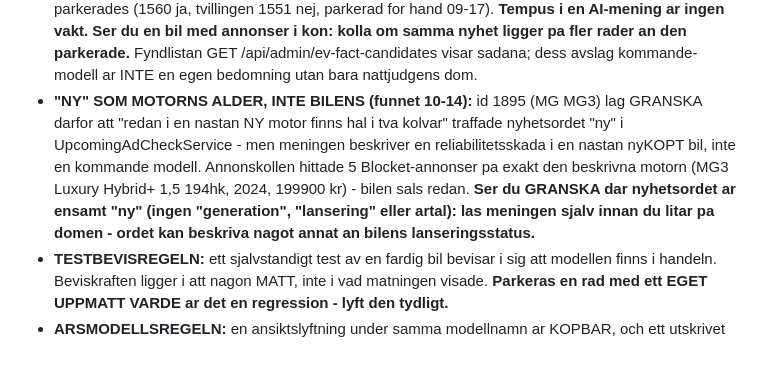
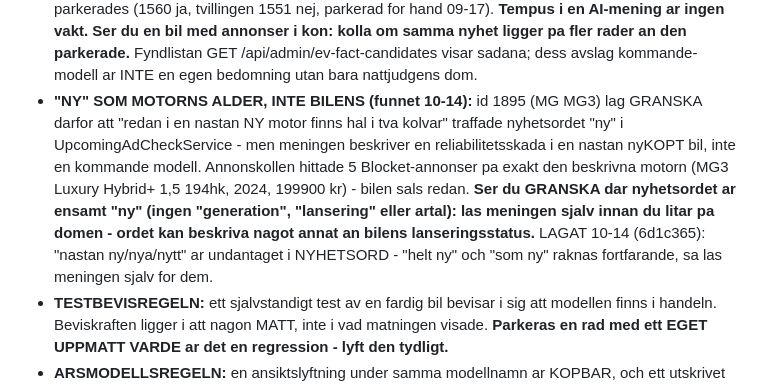
Before and after one commit to elitrobban89/CarAdvice, a Markdown page: docs/nattrutin.md, the part around the change. Rendered like a GitHub page; blank space fills up the shorter version.

Commit message:
nattrutin: nästan-ny-fällan lagad i koden
Co-Authored-By: Claude Opus 5.5 <noreply@anthropic.com>

```diff
--- a/docs/nattrutin.md
+++ b/docs/nattrutin.md
@@ -134,7 +134,7 @@ Den slar varje koad bil mot Blockets annonser och ger fem domar, sorterade sa at
 **VANTAT UTFALL: 0 LARM, 6 GRANSKA, 1 ANNAN_DRIVLINA, 6 INGA_ANNONSER pa 26 rader / 13 bilar** (GRANSKA: Pajero, Lexus NX 450h+, Santa Fe, Tucson, Volvo XC70, Mazda 6e pa TVA rader. INGA_ANNONSER: VW ID.3 GTI, Nissan Kicks, Kia PV7, Mercedes C-klass Electric, Volvo XC100, BMW iX5 Hydrogen 1622 - ny 09-23, vatgasbil som inte sals). **Ett LARM ar alltsa ett NYTT fynd - skriv ut raden.**
 * **AVGJORDA, lyft dem inte igen:** **Mazda 6e** - de 46 annonserna ar den saljbara 68,8 kWh-bilen, raderna galler 78 kWh LFP som inte gar att kopa. **Range Rover 1578** - de 49 annonserna ar 42 diesel och 7 bensin, raden galler elversionen; darav ANNAN_DRIVLINA och inte LARM. **Tucson 1274, 1293-1295, 1783-1785 (avgjort 10-10)** - ALLA galler femte generationen (Pleos Connect, XRT, 4,7 m, 2027), visad i Korea aug 2026 utan europeisk saljstart. Blockets "2027"-annonser ar fjarde generationen med arsmodell 2027 - darav GRANSKA. Raderna ska ligga kvar i kon; slapp forst nar gen 5 gar att bestalla i Sverige.
 * **LARDOMEN ur Mazda-fallet:** uppdateringen kom i TVA rader samma natt och bara den ena parkerades (1560 ja, tvillingen 1551 nej, parkerad for hand 09-17). **Tempus i en AI-mening ar ingen vakt. Ser du en bil med annonser i kon: kolla om samma nyhet ligger pa fler rader an den parkerade.** Fyndlistan GET /api/admin/ev-fact-candidates visar sadana; dess avslag kommande-modell ar INTE en egen bedomning utan bara nattjudgens dom.
-* **"NY" SOM MOTORNS ALDER, INTE BILENS (funnet 10-14):** id 1895 (MG MG3) lag GRANSKA darfor att "redan i en nastan NY motor finns hal i tva kolvar" traffade nyhetsordet "ny" i UpcomingAdCheckService - men meningen beskriver en reliabilitetsskada i en nastan nyKOPT bil, inte en kommande modell. Annonskollen hittade 5 Blocket-annonser pa exakt den beskrivna motorn (MG3 Luxury Hybrid+ 1,5 194hk, 2024, 199900 kr) - bilen sals redan. **Ser du GRANSKA dar nyhetsordet ar ensamt "ny" (ingen "generation", "lansering" eller artal): las meningen sjalv innan du litar pa domen - ordet kan beskriva nagot annat an bilens lanseringsstatus.**
+* **"NY" SOM MOTORNS ALDER, INTE BILENS (funnet 10-14):** id 1895 (MG MG3) lag GRANSKA darfor att "redan i en nastan NY motor finns hal i tva kolvar" traffade nyhetsordet "ny" i UpcomingAdCheckService - men meningen beskriver en reliabilitetsskada i en nastan nyKOPT bil, inte en kommande modell. Annonskollen hittade 5 Blocket-annonser pa exakt den beskrivna motorn (MG3 Luxury Hybrid+ 1,5 194hk, 2024, 199900 kr) - bilen sals redan. **Ser du GRANSKA dar nyhetsordet ar ensamt "ny" (ingen "generation", "lansering" eller artal): las meningen sjalv innan du litar pa domen - ordet kan beskriva nagot annat an bilens lanseringsstatus.** LAGAT 10-14 (6d1c365): "nastan ny/nya/nytt" ar undantaget i NYHETSORD - "helt ny" och "som ny" raknas fortfarande, sa las meningen sjalv for dem.
 * **TESTBEVISREGELN:** ett sjalvstandigt test av en fardig bil bevisar i sig att modellen finns i handeln. Beviskraften ligger i att nagon MATT, inte i vad matningen visade. **Parkeras en rad med ett EGET UPPMATT VARDE ar det en regression - lyft den tydligt.**
 * **ARSMODELLSREGELN:** en ansiktslyftning under samma modellnamn ar KOPBAR, och ett utskrivet svenskt pris i kronor likasa. Undantaget ar en utskriven saljstart fram i tiden. **Parkeras en ansiktslyftning eller en prissatt rad igen ar det en regression - skriv ut raden.**
 * **Overblockering ar den andra risken:** en bekraftat kommande modell maste fortfarande PARKERAS. Volvo EX50 ar arketypen (utskriven saljstart 2027).
```
